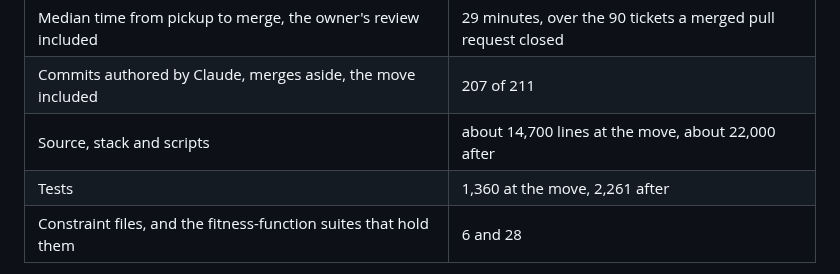
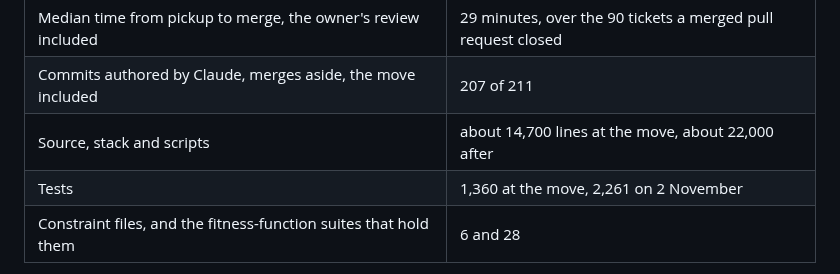
Before and after one commit to t-d-d/gh-governor, a Markdown page: docs/building-with-agents.md, the part around the change. GitHub-like rendering.

```diff
--- a/docs/building-with-agents.md
+++ b/docs/building-with-agents.md
@@ -13,7 +13,7 @@ Governor started in a private repo. Its code moved here on 28 October 2026, in o
 | Median time from pickup to merge, the owner's review included | 29 minutes, over the 90 tickets a merged pull request closed |
 | Commits authored by Claude, merges aside, the move included | 207 of 211 |
 | Source, stack and scripts | about 14,700 lines at the move, about 22,000 after |
-| Tests | 1,360 at the move, 2,261 after |
+| Tests | 1,360 at the move, 2,261 on 2 November |
 | Constraint files, and the fitness-function suites that hold them | 6 and 28 |
 
 A person still reviews and merges every pull request here. Governor does not review this repo's pull requests, because every file in it is governor's own code. The owner reads each description first: the `pr-description` skill writes it so its intent, and any drift from the ticket, can be judged before the diff.
```
Also changed, not shown: README.md (+1 -1 lines).
